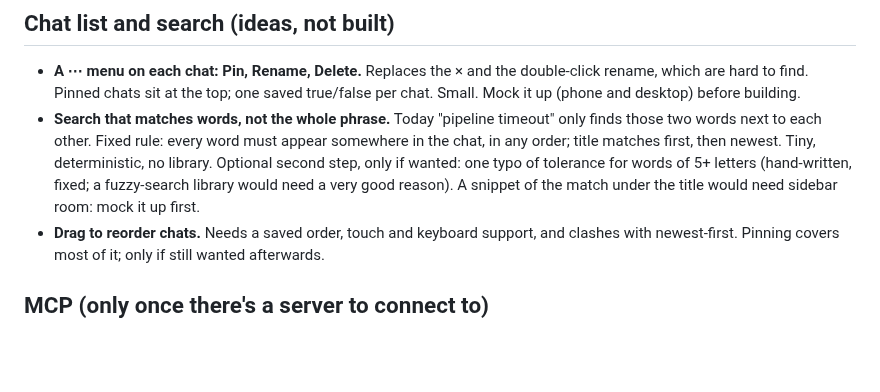
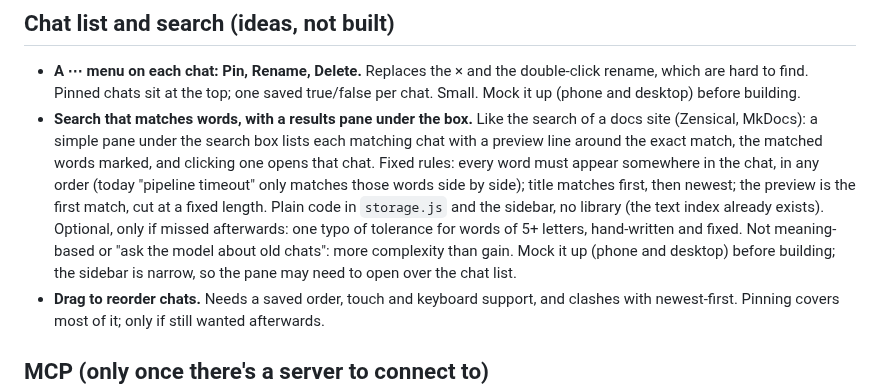
Before and after one commit to ajiron2142/slop, a Markdown page: docs/plans/later.md, the part around the change. GitHub-like rendering; blank space fills up the shorter version.

Commit message:
Plans: search gets a results pane with match previews
Co-Authored-By: Claude Sonnet 5.5 <noreply@anthropic.com>
Claude-Session: https://claude.ai/code/session_01YVuZoBDrwQynbxv9secneS

```diff
--- a/docs/plans/later.md
+++ b/docs/plans/later.md
@@ -101,11 +101,15 @@ of design decisions to learn.
 - **A ⋯ menu on each chat: Pin, Rename, Delete.** Replaces the × and the double-click rename, which are hard to
   find. Pinned chats sit at the top; one saved true/false per chat. Small. Mock it up (phone and desktop)
   before building.
-- **Search that matches words, not the whole phrase.** Today "pipeline timeout" only finds those two words
-  next to each other. Fixed rule: every word must appear somewhere in the chat, in any order; title matches
-  first, then newest. Tiny, deterministic, no library. Optional second step, only if wanted: one typo of
-  tolerance for words of 5+ letters (hand-written, fixed; a fuzzy-search library would need a very good reason).
-  A snippet of the match under the title would need sidebar room: mock it up first.
+- **Search that matches words, with a results pane under the box.** Like the search of a docs site
+  (Zensical, MkDocs): a simple pane under the search box lists each matching chat with a preview line
+  around the exact match, the matched words marked, and clicking one opens that chat. Fixed rules: every
+  word must appear somewhere in the chat, in any order (today "pipeline timeout" only matches those words
+  side by side); title matches first, then newest; the preview is the first match, cut at a fixed length.
+  Plain code in `storage.js` and the sidebar, no library (the text index already exists). Optional, only if
+  missed afterwards: one typo of tolerance for words of 5+ letters, hand-written and fixed. Not meaning-based
+  or "ask the model about old chats": more complexity than gain. Mock it up (phone and desktop) before
+  building; the sidebar is narrow, so the pane may need to open over the chat list.
 - **Drag to reorder chats.** Needs a saved order, touch and keyboard support, and clashes with newest-first.
   Pinning covers most of it; only if still wanted afterwards.
 
```
